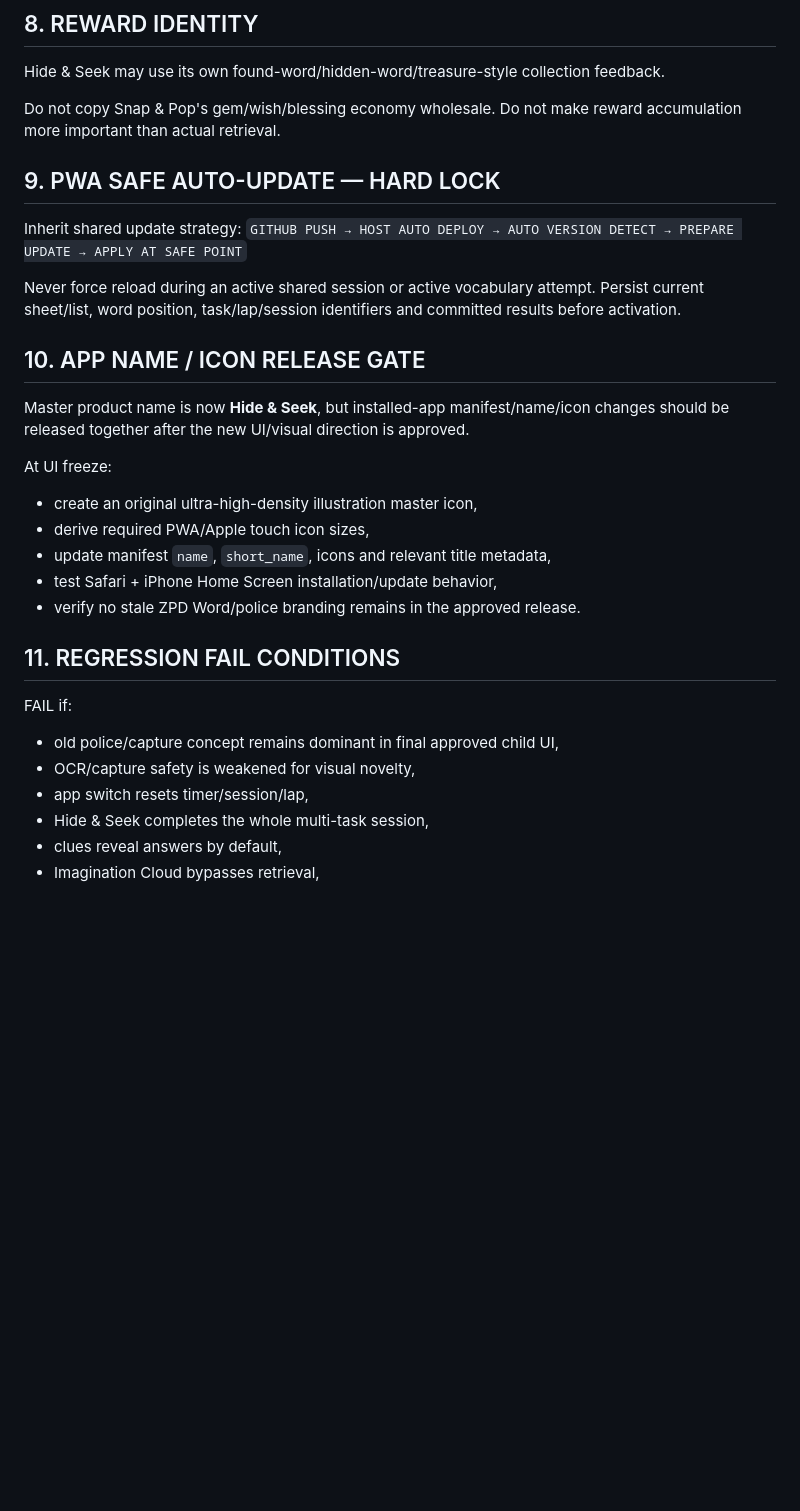
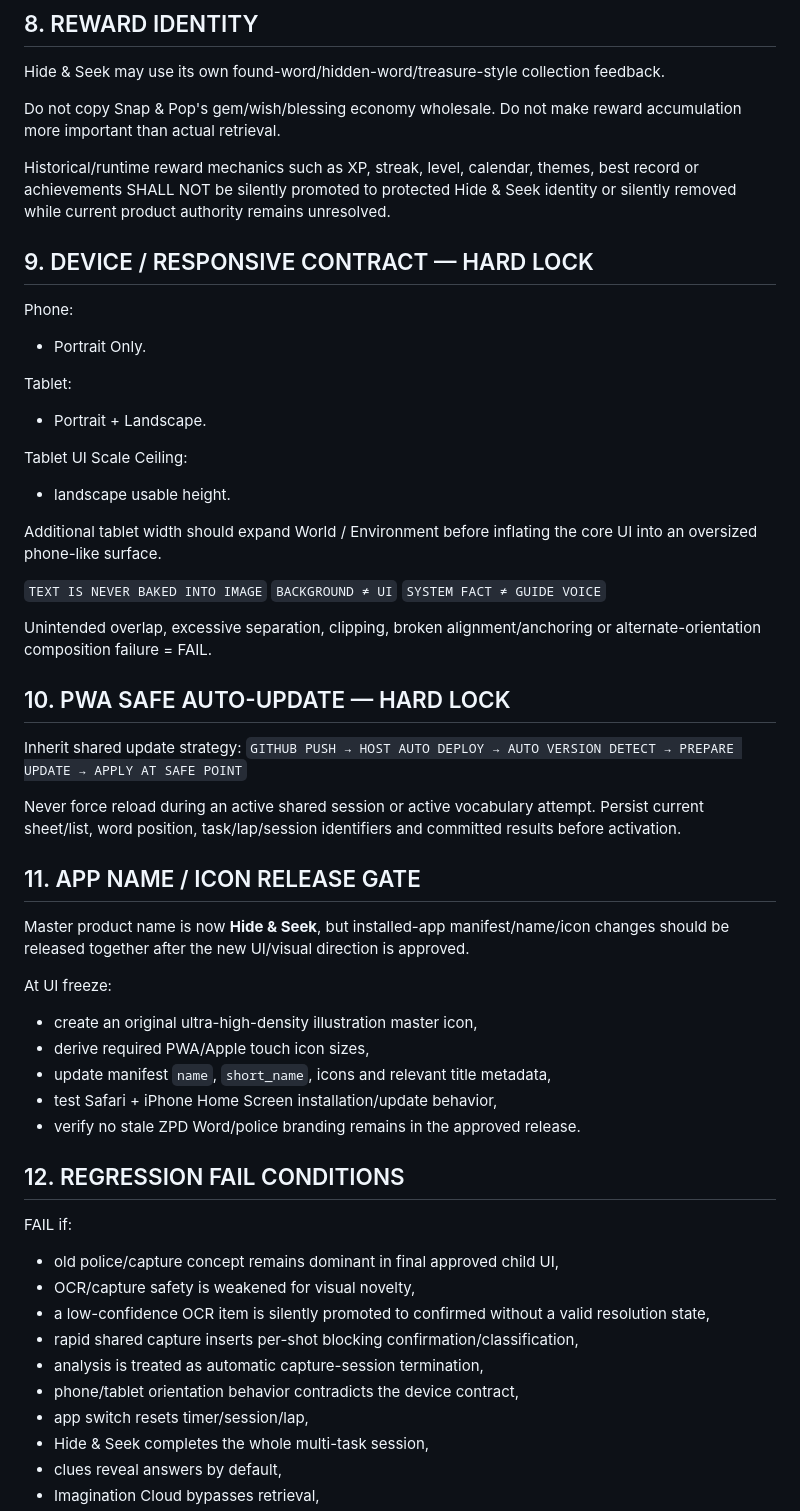
Before and after one commit to hns140412-glitch/ZPD-Word, a Markdown page: Hide_Seek_UI_MASTER_LOGIC_REV_03.md, the part around one of its changes. Drawn GitHub-style; blank space fills up the shorter version.

Commit message:
inherit rapid capture, OCR provenance, and device contract

```diff
--- a/Hide_Seek_UI_MASTER_LOGIC_REV_03.md
+++ b/Hide_Seek_UI_MASTER_LOGIC_REV_03.md
@@ -84,7 +104,28 @@ Hide & Seek may use its own found-word/hidden-word/treasure-style collection fee
 Do not copy Snap & Pop's gem/wish/blessing economy wholesale.
 Do not make reward accumulation more important than actual retrieval.
 
-## 9. PWA SAFE AUTO-UPDATE — HARD LOCK
+Historical/runtime reward mechanics such as XP, streak, level, calendar, themes, best record or achievements SHALL NOT be silently promoted to protected Hide & Seek identity or silently removed while current product authority remains unresolved.
+
+## 9. DEVICE / RESPONSIVE CONTRACT — HARD LOCK
+
+Phone:
+- Portrait Only.
+
+Tablet:
+- Portrait + Landscape.
+
+Tablet UI Scale Ceiling:
+- landscape usable height.
+
+Additional tablet width should expand World / Environment before inflating the core UI into an oversized phone-like surface.
+
+`TEXT IS NEVER BAKED INTO IMAGE`
+`BACKGROUND ≠ UI`
+`SYSTEM FACT ≠ GUIDE VOICE`
+
+Unintended overlap, excessive separation, clipping, broken alignment/anchoring or alternate-orientation composition failure = FAIL.
+
+## 10. PWA SAFE AUTO-UPDATE — HARD LOCK
 
 Inherit shared update strategy:
 `GITHUB PUSH → HOST AUTO DEPLOY → AUTO VERSION DETECT → PREPARE UPDATE → APPLY AT SAFE POINT`
@@ -92,7 +133,7 @@ Inherit shared update strategy:
 Never force reload during an active shared session or active vocabulary attempt.
 Persist current sheet/list, word position, task/lap/session identifiers and committed results before activation.
 
-## 10. APP NAME / ICON RELEASE GATE
+## 11. APP NAME / ICON RELEASE GATE
 
 Master product name is now **Hide & Seek**, but installed-app manifest/name/icon changes should be released together after the new UI/visual direction is approved.
 
@@ -103,11 +144,15 @@ At UI freeze:
 - test Safari + iPhone Home Screen installation/update behavior,
 - verify no stale ZPD Word/police branding remains in the approved release.
 
-## 11. REGRESSION FAIL CONDITIONS
+## 12. REGRESSION FAIL CONDITIONS
 
 FAIL if:
 - old police/capture concept remains dominant in final approved child UI,
 - OCR/capture safety is weakened for visual novelty,
+- a low-confidence OCR item is silently promoted to confirmed without a valid resolution state,
+- rapid shared capture inserts per-shot blocking confirmation/classification,
+- analysis is treated as automatic capture-session termination,
+- phone/tablet orientation behavior contradicts the device contract,
 - app switch resets timer/session/lap,
 - Hide & Seek completes the whole multi-task session,
 - clues reveal answers by default,
```
Also changed, not shown: other parts of Hide_Seek_UI_MASTER_LOGIC_REV_03.md (+20 -0 lines).
